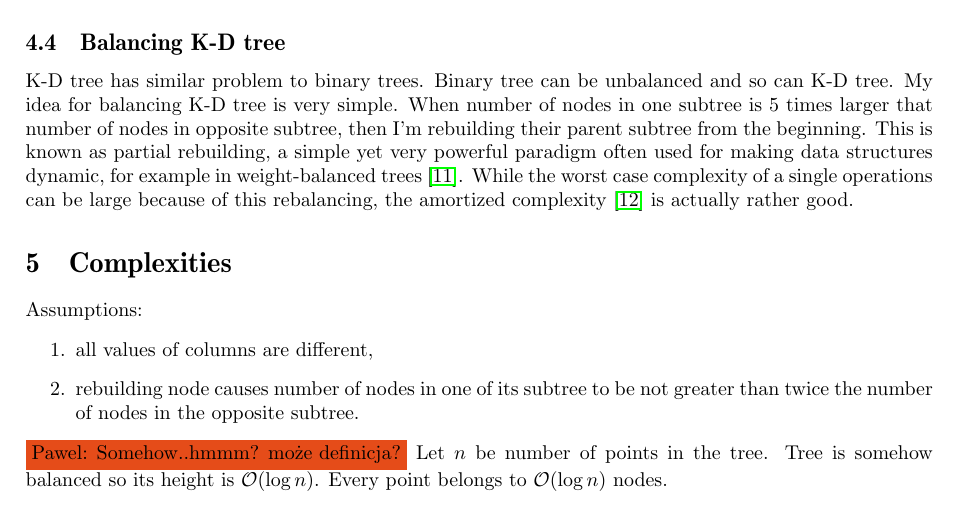
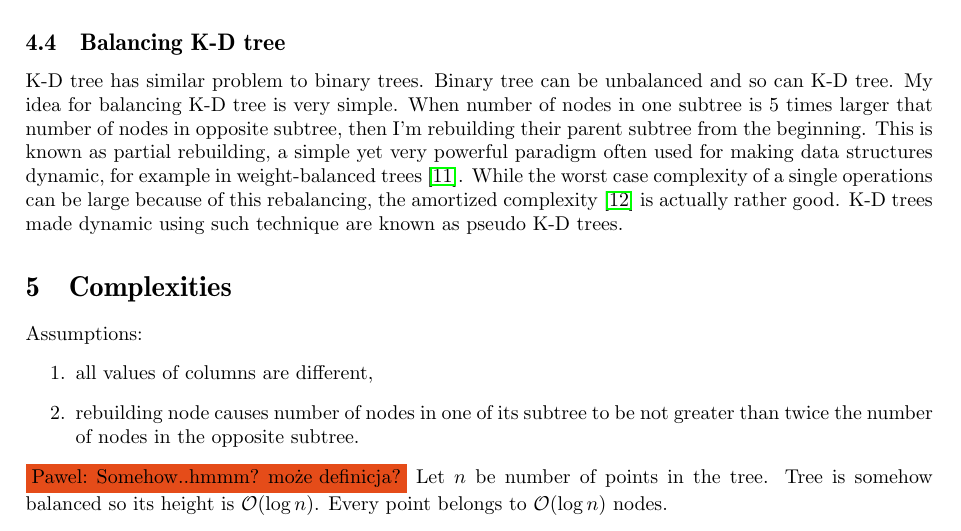
Before and after one commit to jaaro/Shuffla, a LaTeX paper (mgr/mag.tex): part of page 9 of 13, cut so that both start at the same text. Compiled offline with pdfLaTeX.

Commit message:
pseudo K-D trees

```diff
--- a/mgr/mag.tex
+++ b/mgr/mag.tex
@@ -352,8 +352,7 @@ Right now I think it was biggest mistake in the project. Source code became real
 
 \subsection{Balancing K-D tree}
 K-D tree has similar problem to binary trees. Binary tree can be unbalanced and so can K-D tree. My idea for balancing K-D tree is very simple. When number of nodes in one subtree is 5 times larger that number of nodes in opposite subtree, then I'm rebuilding their parent subtree from the beginning.
-This is known as partial rebuilding, a simple yet very powerful paradigm often used for making data structures dynamic, for example in weight-balanced trees~\cite{ALPHATREES}. While the worst case complexity of a single operations can be large because of this rebalancing, the amortized complexity~\cite{AMOR} is actually rather good.
-
+This is known as partial rebuilding, a simple yet very powerful paradigm often used for making data structures dynamic, for example in weight-balanced trees~\cite{ALPHATREES}. While the worst case complexity of a single operations can be large because of this rebalancing, the amortized complexity~\cite{AMOR} is actually rather good. K-D trees made dynamic using such technique are known as pseudo K-D trees.
 
 \section{Complexities}
 
```
